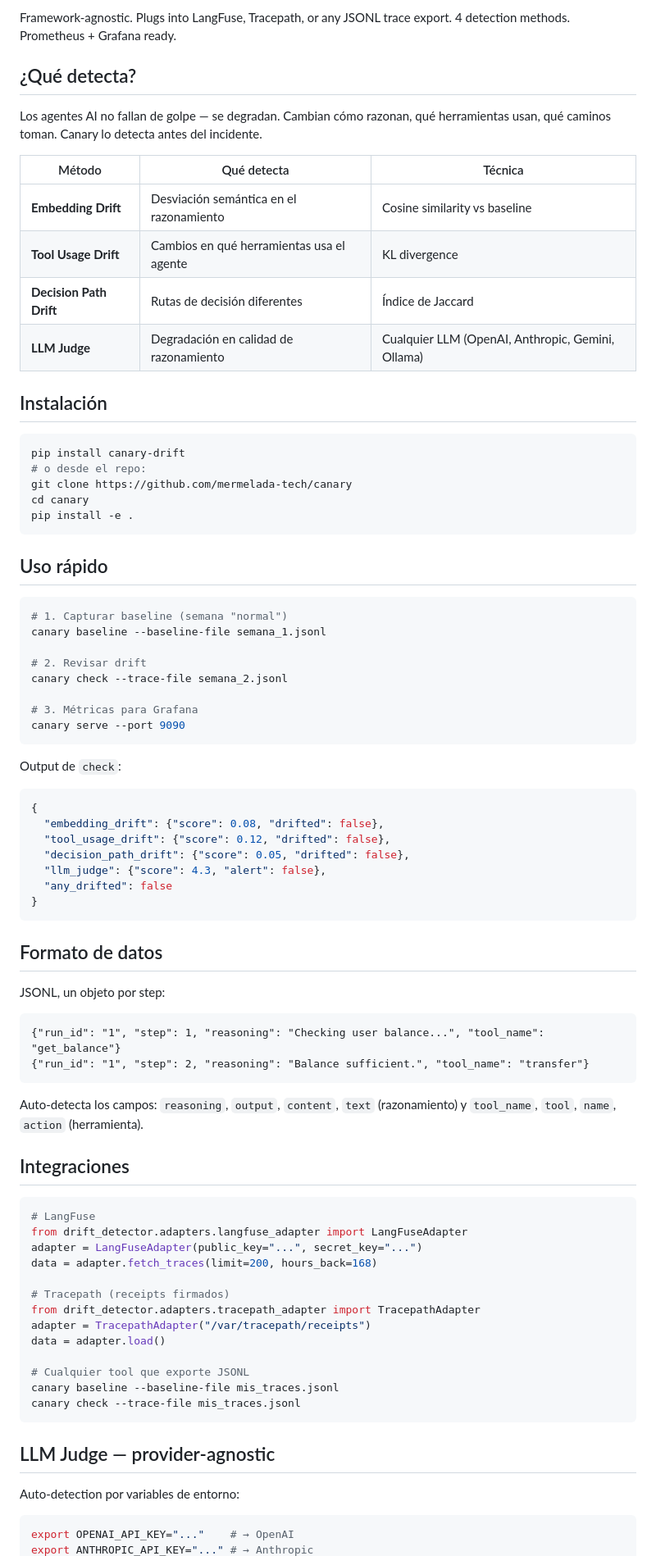
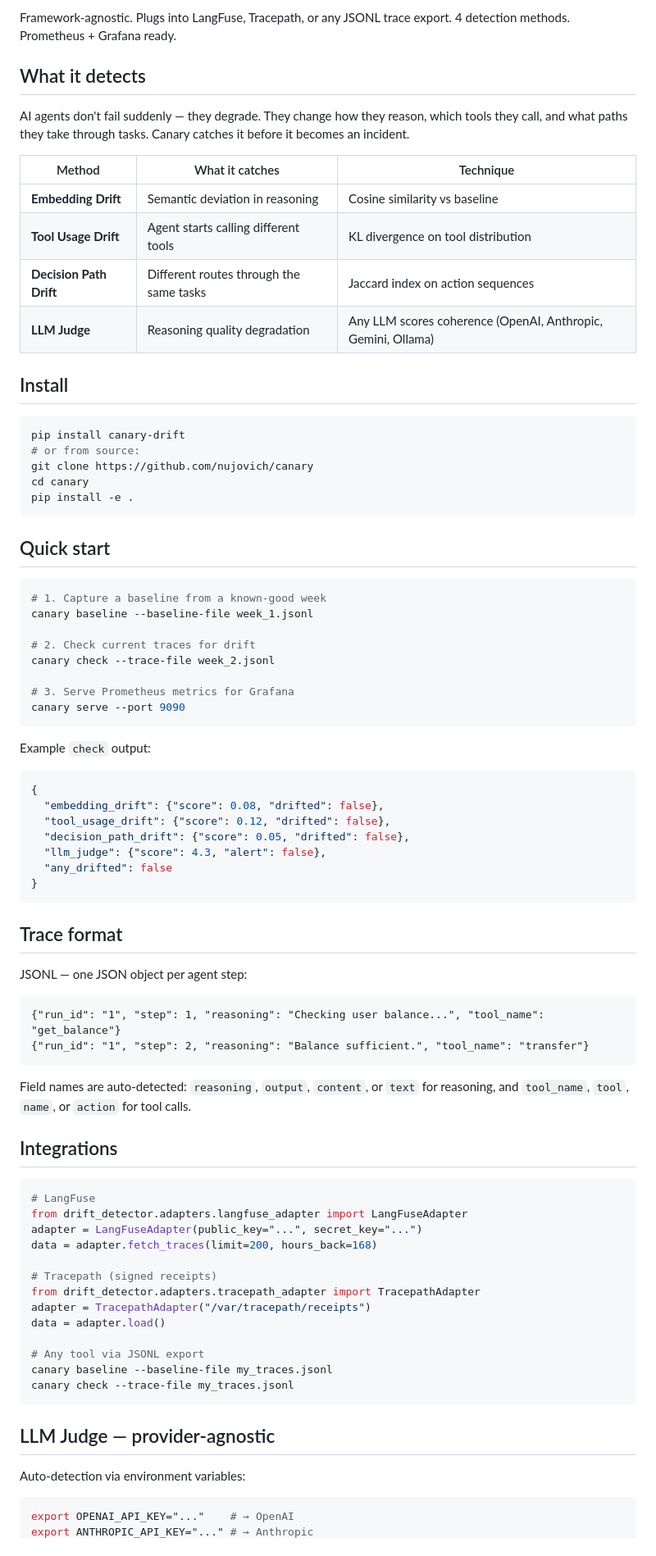
Before and after one commit to nujovich/canary, a Markdown page: README.md, the part around one of its changes. Shown at 82% size. Rendered like a GitHub page.

Commit message:
docs: README fully in English

````diff
--- a/README.md
+++ b/README.md
@@ -4,41 +4,41 @@
 
 Framework-agnostic. Plugs into LangFuse, Tracepath, or any JSONL trace export. 4 detection methods. Prometheus + Grafana ready.
 
-## ¿Qué detecta?
+## What it detects
 
-Los agentes AI no fallan de golpe — se degradan. Cambian cómo razonan, qué herramientas usan, qué caminos toman. Canary lo detecta antes del incidente.
+AI agents don't fail suddenly — they degrade. They change how they reason, which tools they call, and what paths they take through tasks. Canary catches it before it becomes an incident.
 
-| Método | Qué detecta | Técnica |
+| Method | What it catches | Technique |
 |---|---|---|
-| **Embedding Drift** | Desviación semántica en el razonamiento | Cosine similarity vs baseline |
-| **Tool Usage Drift** | Cambios en qué herramientas usa el agente | KL divergence |
-| **Decision Path Drift** | Rutas de decisión diferentes | Índice de Jaccard |
-| **LLM Judge** | Degradación en calidad de razonamiento | Cualquier LLM (OpenAI, Anthropic, Gemini, Ollama) |
+| **Embedding Drift** | Semantic deviation in reasoning | Cosine similarity vs baseline |
+| **Tool Usage Drift** | Agent starts calling different tools | KL divergence on tool distribution |
+| **Decision Path Drift** | Different routes through the same tasks | Jaccard index on action sequences |
+| **LLM Judge** | Reasoning quality degradation | Any LLM scores coherence (OpenAI, Anthropic, Gemini, Ollama) |
 
-## Instalación
+## Install
 
 ```bash
 pip install canary-drift
-# o desde el repo:
-git clone https://github.com/mermelada-tech/canary
+# or from source:
+git clone https://github.com/nujovich/canary
 cd canary
 pip install -e .
 ```
 
-## Uso rápido
+## Quick start
 
 ```bash
-# 1. Capturar baseline (semana "normal")
-canary baseline --baseline-file semana_1.jsonl
+# 1. Capture a baseline from a known-good week
+canary baseline --baseline-file week_1.jsonl
 
-# 2. Revisar drift
-canary check --trace-file semana_2.jsonl
+# 2. Check current traces for drift
+canary check --trace-file week_2.jsonl
 
-# 3. Métricas para Grafana
+# 3. Serve Prometheus metrics for Grafana
 canary serve --port 9090
 ```
 
-Output de `check`:
+Example `check` output:
 ```json
 {
   "embedding_drift": {"score": 0.08, "drifted": false},
@@ -49,18 +49,18 @@ Output de `check`:
 }
 ```
 
-## Formato de datos
+## Trace format
 
-JSONL, un objeto por step:
+JSONL — one JSON object per agent step:
 
 ```jsonl
 {"run_id": "1", "step": 1, "reasoning": "Checking user balance...", "tool_name": "get_balance"}
 {"run_id": "1", "step": 2, "reasoning": "Balance sufficient.", "tool_name": "transfer"}
 ```
 
-Auto-detecta los campos: `reasoning`, `output`, `content`, `text` (razonamiento) y `tool_name`, `tool`, `name`, `action` (herramienta).
+Field names are auto-detected: `reasoning`, `output`, `content`, or `text` for reasoning, and `tool_name`, `tool`, `name`, or `action` for tool calls.
 
-## Integraciones
+## Integrations
 
 ```python
 # LangFuse
@@ -68,19 +68,19 @@ from drift_detector.adapters.langfuse_adapter import LangFuseAdapter
 adapter = LangFuseAdapter(public_key="...", secret_key="...")
 data = adapter.fetch_traces(limit=200, hours_back=168)
 
-# Tracepath (receipts firmados)
+# Tracepath (signed receipts)
 from drift_detector.adapters.tracepath_adapter import TracepathAdapter
 adapter = TracepathAdapter("/var/tracepath/receipts")
 data = adapter.load()
 
-# Cualquier tool que exporte JSONL
-canary baseline --baseline-file mis_traces.jsonl
-canary check --trace-file mis_traces.jsonl
+# Any tool via JSONL export
+canary baseline --baseline-file my_traces.jsonl
+canary check --trace-file my_traces.jsonl
 ```
 
 ## LLM Judge — provider-agnostic
 
-Auto-detection por variables de entorno:
+Auto-detection via environment variables:
 ```bash
 export OPENAI_API_KEY="..."    # → OpenAI
 export ANTHROPIC_API_KEY="..." # → Anthropic
````
Also changed, not shown: other parts of README.md (+12 -12 lines).
